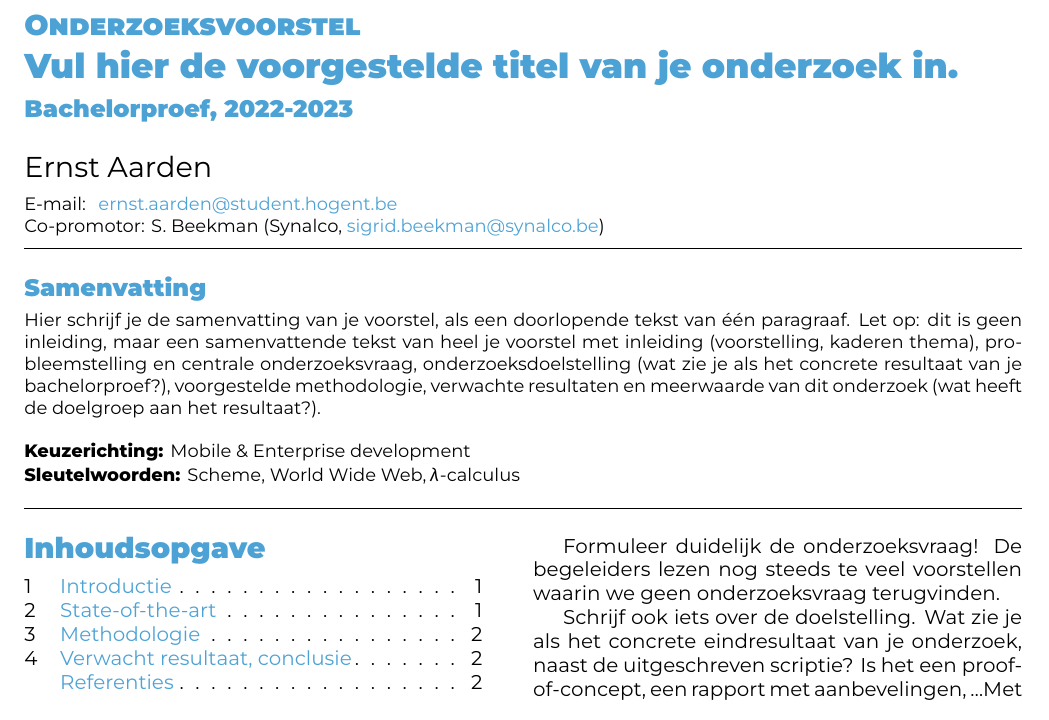
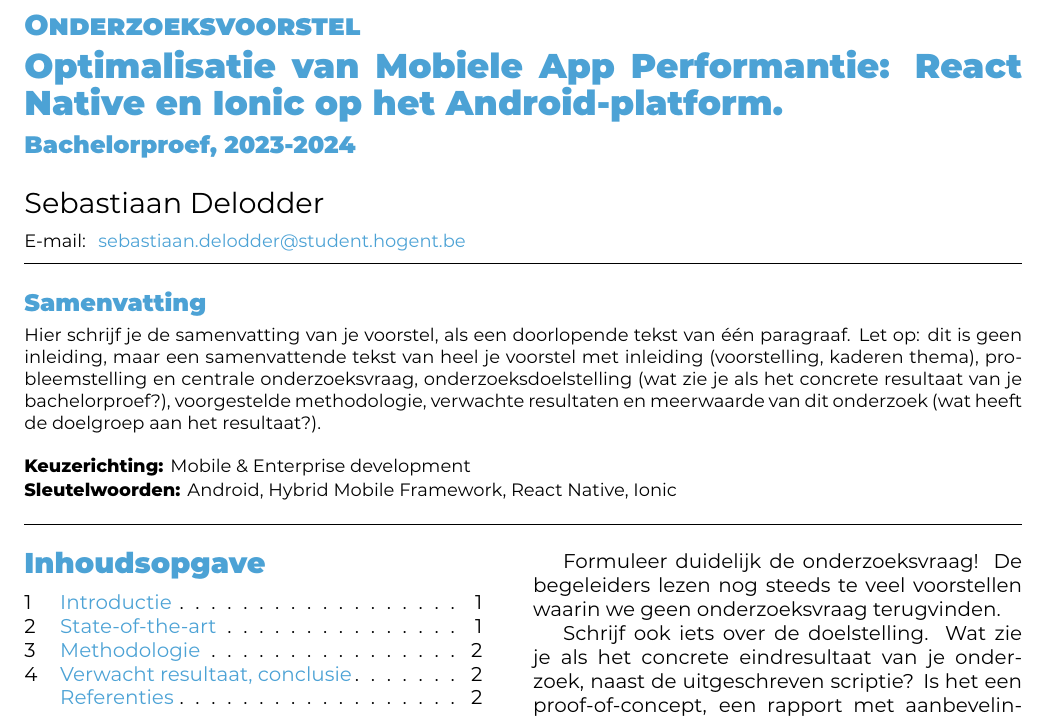
Before and after one commit to sebastiaanDelodder/BP-DelodderSebastiaan-2324, a LaTeX document (voorstel/DelodderSebastiaan-BPvoorstel.tex): part of page 1 of 2, cut so that both start at the same text. Compiled offline with XeLaTeX.

Commit message:
Toevoegen van onderwerp

```diff
--- a/voorstel/FamilienaamVoornaam-BPvoorstel.tex
+++ b/voorstel/DelodderSebastiaan-BPvoorstel.tex
@@ -20,14 +20,14 @@
 % \course{Bachelor thesis}
 % \assignmenttype{Research proposal}
 
-\academicyear{2022-2023} % TODO: pas het academiejaar aan
+\academicyear{2023-2024} % TODO: pas het academiejaar aan
 
 % TODO: Werktitel
-\title{Vul hier de voorgestelde titel van je onderzoek in}
+\title{Optimalisatie van Mobiele App Performantie: React Native en Ionic op het Android-platform.}
 
 % TODO: Studentnaam en emailadres invullen
-\author{Ernst Aarden}
-\email{ernst.aarden@student.hogent.be}
+\author{Sebastiaan Delodder}
+\email{sebastiaan.delodder@student.hogent.be}
 
 % TODO: Medestudent
 % Gaat het om een bachelorproef in samenwerking met een student in een andere
@@ -36,7 +36,7 @@
 % \email{yasmine.alaoui@student.hogent.be}
 
 % TODO: Geef de co-promotor op
-\supervisor[Co-promotor]{S. Beekman (Synalco, \href{mailto:sigrid.beekman@synalco.be}{sigrid.beekman@synalco.be})}
+%\supervisor[Co-promotor]{S. Beekman (Synalco, \href{mailto:sigrid.beekman@synalco.be}{sigrid.beekman@synalco.be})}
 
 % Binnen welke specialisatierichting uit 3TI situeert dit onderzoek zich?
 % Kies uit deze lijst:
@@ -50,7 +50,7 @@
 %   zelf
 %
 \specialisation{Mobile \& Enterprise development}
-\keywords{Scheme, World Wide Web, $\lambda$-calculus}
+\keywords{Android, Hybrid Mobile Framework, React Native, Ionic}
 
 \begin{document}
 
```
